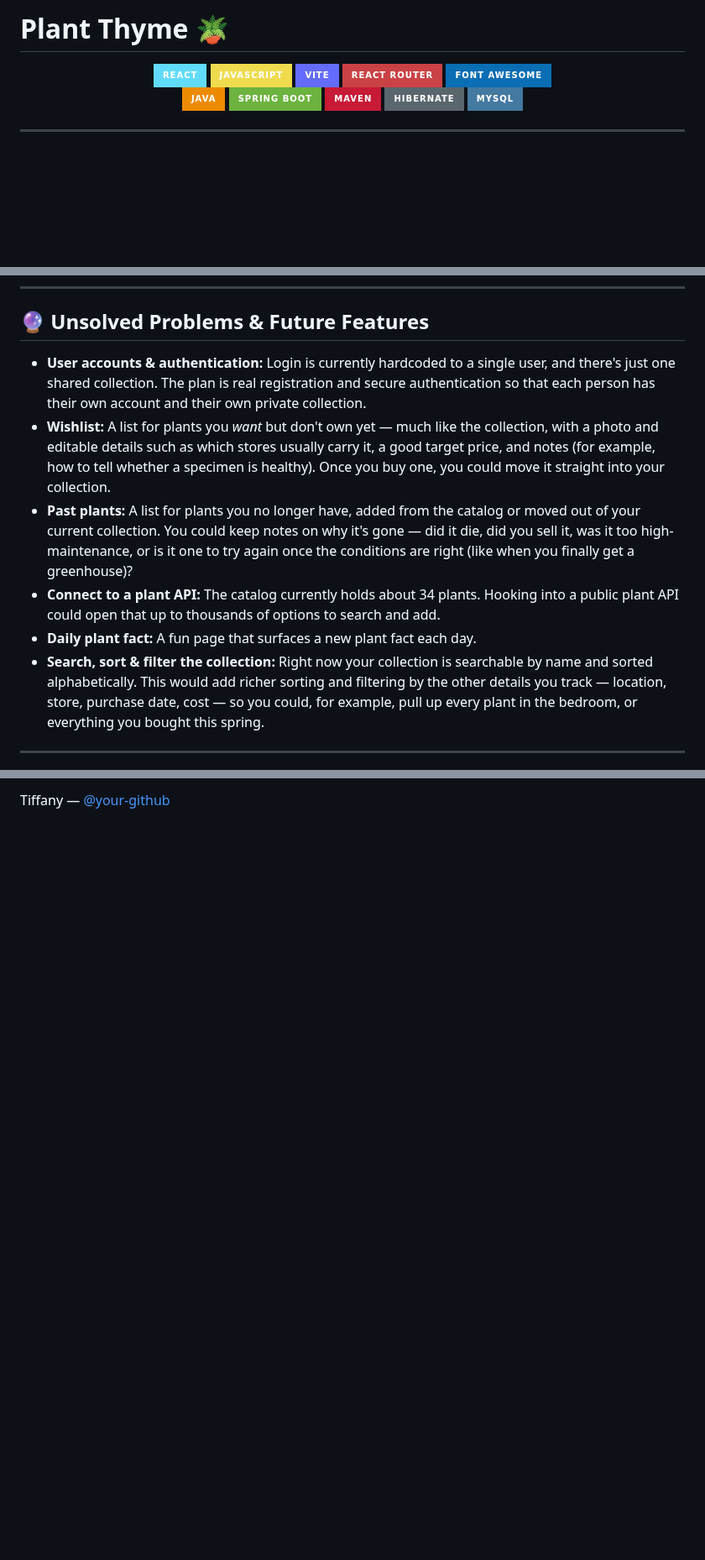
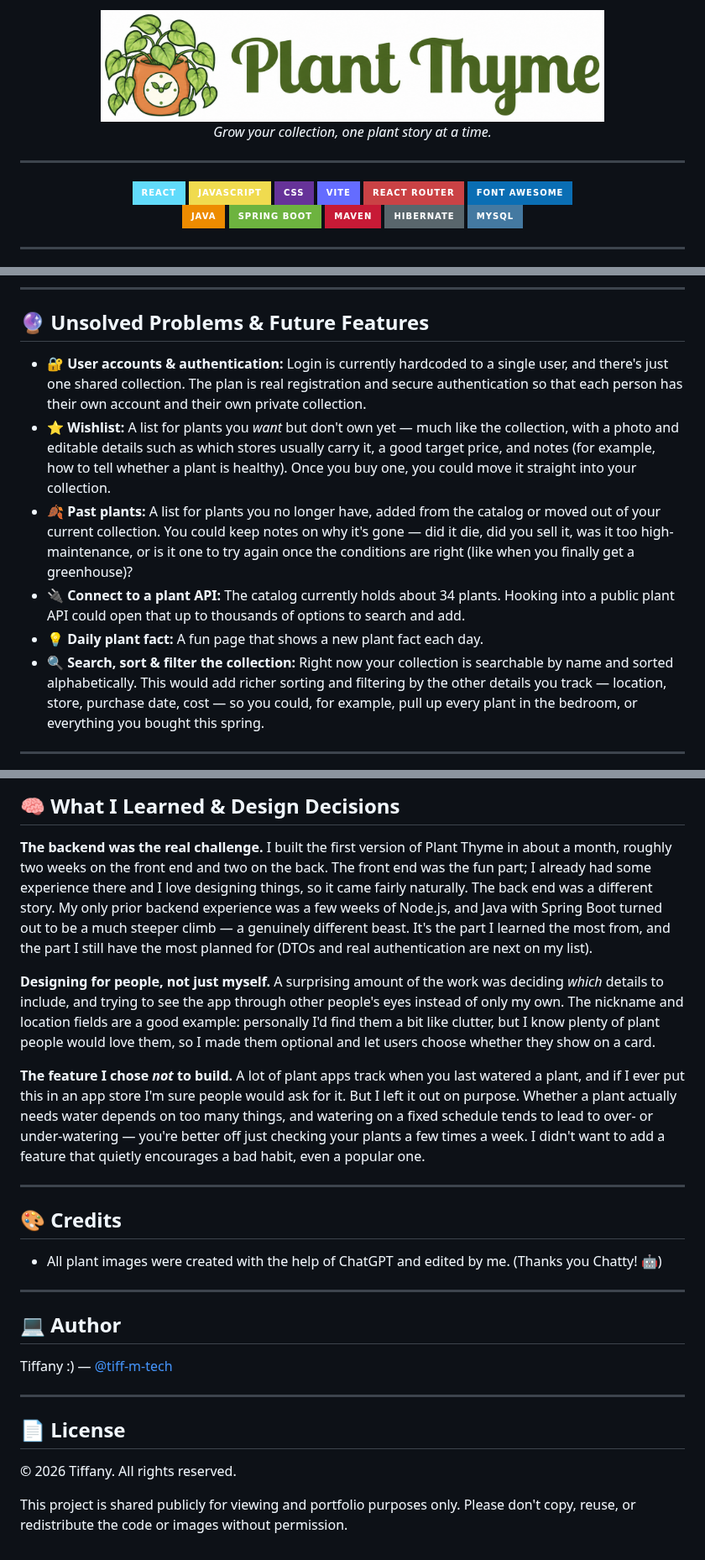
Before and after one commit to tiff-m-tech/plant-thyme-full-stack, a Markdown page: README.md, 3 parts joined by grey strips. Shown at 84% size. GitHub-like rendering; pictures changed too: readme-resources/logo.png (added); badges without logos; blank space fills up the shorter version.

```diff
--- a/README.md
+++ b/README.md
@@ -1,8 +1,14 @@
-# Plant Thyme 🪴
+<div align="center">
+  <img src="readme-resources/logo.png" alt="Plant Thyme logo" width="600px" />
+  <p><em>Grow your collection, one plant story at a time.</em></p>
+</div>
+
+---
 
 <div align="center">
   <img src="https://img.shields.io/badge/React-61DBFB?style=for-the-badge&logo=react&logoColor=333333" alt="React" />
   <img src="https://img.shields.io/badge/JavaScript-F0DB4F?style=for-the-badge&logo=javascript&logoColor=333333" alt="JavaScript" />
+  <img src="https://img.shields.io/badge/CSS-663399?style=for-the-badge&logo=css&logoColor=white" alt="CSS" />
   <img src="https://img.shields.io/badge/Vite-646CFF?style=for-the-badge&logo=vite&logoColor=white" alt="Vite" />
   <img src="https://img.shields.io/badge/React_Router-CA4245?style=for-the-badge&logo=reactrouter&logoColor=white" alt="React Router" />
   <img src="https://img.shields.io/badge/Font_Awesome-0A6EB4?style=for-the-badge&logo=fontawesome&logoColor=white" alt="Font Awesome" />
@@ -330,12 +368,12 @@ All endpoints are served from the Spring Boot backend at `http://localhost:8080`
 
 ## 🔮 Unsolved Problems & Future Features
 
-- **User accounts & authentication:** Login is currently hardcoded to a single user, and there's just one shared collection. The plan is real registration and secure authentication so that each person has their own account and their own private collection.
-- **Wishlist:** A list for plants you _want_ but don't own yet — much like the collection, with a photo and editable details such as which stores usually carry it, a good target price, and notes (for example, how to tell whether a specimen is healthy). Once you buy one, you could move it straight into your collection.
-- **Past plants:** A list for plants you no longer have, added from the catalog or moved out of your current collection. You could keep notes on why it's gone — did it die, did you sell it, was it too high-maintenance, or is it one to try again once the conditions are right (like when you finally get a greenhouse)?
-- **Connect to a plant API:** The catalog currently holds about 34 plants. Hooking into a public plant API could open that up to thousands of options to search and add.
-- **Daily plant fact:** A fun page that surfaces a new plant fact each day.
-- **Search, sort & filter the collection:** Right now your collection is searchable by name and sorted alphabetically. This would add richer sorting and filtering by the other details you track — location, store, purchase date, cost — so you could, for example, pull up every plant in the bedroom, or everything you bought this spring.
+- 🔐 **User accounts & authentication:** Login is currently hardcoded to a single user, and there's just one shared collection. The plan is real registration and secure authentication so that each person has their own account and their own private collection.
+- ⭐ **Wishlist:** A list for plants you _want_ but don't own yet — much like the collection, with a photo and editable details such as which stores usually carry it, a good target price, and notes (for example, how to tell whether a plant is healthy). Once you buy one, you could move it straight into your collection.
+- 🍂 **Past plants:** A list for plants you no longer have, added from the catalog or moved out of your current collection. You could keep notes on why it's gone — did it die, did you sell it, was it too high-maintenance, or is it one to try again once the conditions are right (like when you finally get a greenhouse)?
+- 🔌 **Connect to a plant API:** The catalog currently holds about 34 plants. Hooking into a public plant API could open that up to thousands of options to search and add.
+- 💡 **Daily plant fact:** A fun page that shows a new plant fact each day.
+- 🔍 **Search, sort & filter the collection:** Right now your collection is searchable by name and sorted alphabetically. This would add richer sorting and filtering by the other details you track — location, store, purchase date, cost — so you could, for example, pull up every plant in the bedroom, or everything you bought this spring.
 
 ---
 
@@ -343,2 +381,28 @@ All endpoints are served from the Spring Boot backend at `http://localhost:8080`
 
-Tiffany — [@your-github](https://github.com/tiff-m-tech)
+## 🧠 What I Learned & Design Decisions
+
+**The backend was the real challenge.** I built the first version of Plant Thyme in about a month, roughly two weeks on the front end and two on the back. The front end was the fun part; I already had some experience there and I love designing things, so it came fairly naturally. The back end was a different story. My only prior backend experience was a few weeks of Node.js, and Java with Spring Boot turned out to be a much steeper climb — a genuinely different beast. It's the part I learned the most from, and the part I still have the most planned for (DTOs and real authentication are next on my list).
+
+**Designing for people, not just myself.** A surprising amount of the work was deciding _which_ details to include, and trying to see the app through other people's eyes instead of only my own. The nickname and location fields are a good example: personally I'd find them a bit like clutter, but I know plenty of plant people would love them, so I made them optional and let users choose whether they show on a card.
+
+**The feature I chose _not_ to build.** A lot of plant apps track when you last watered a plant, and if I ever put this in an app store I'm sure people would ask for it. But I left it out on purpose. Whether a plant actually needs water depends on too many things, and watering on a fixed schedule tends to lead to over- or under-watering — you're better off just checking your plants a few times a week. I didn't want to add a feature that quietly encourages a bad habit, even a popular one.
+
+---
+
+## 🎨 Credits
+
+- All plant images were created with the help of ChatGPT and edited by me. (Thanks you Chatty! 🤖)
+
+---
+
+## 💻 Author
+
+Tiffany :) — [@tiff-m-tech](https://github.com/tiff-m-tech)
+
+---
+
+## 📄 License
+
+© 2026 Tiffany. All rights reserved.
+
+This project is shared publicly for viewing and portfolio purposes only. Please don't copy, reuse, or redistribute the code or images without permission.
```
Also changed, not shown: other parts of README.md (+89 -57 lines), readme-resources/collection.png (added), readme-resources/details.png (added), readme-resources/home.png (added), readme-resources/login.png (added), 1 other file.
